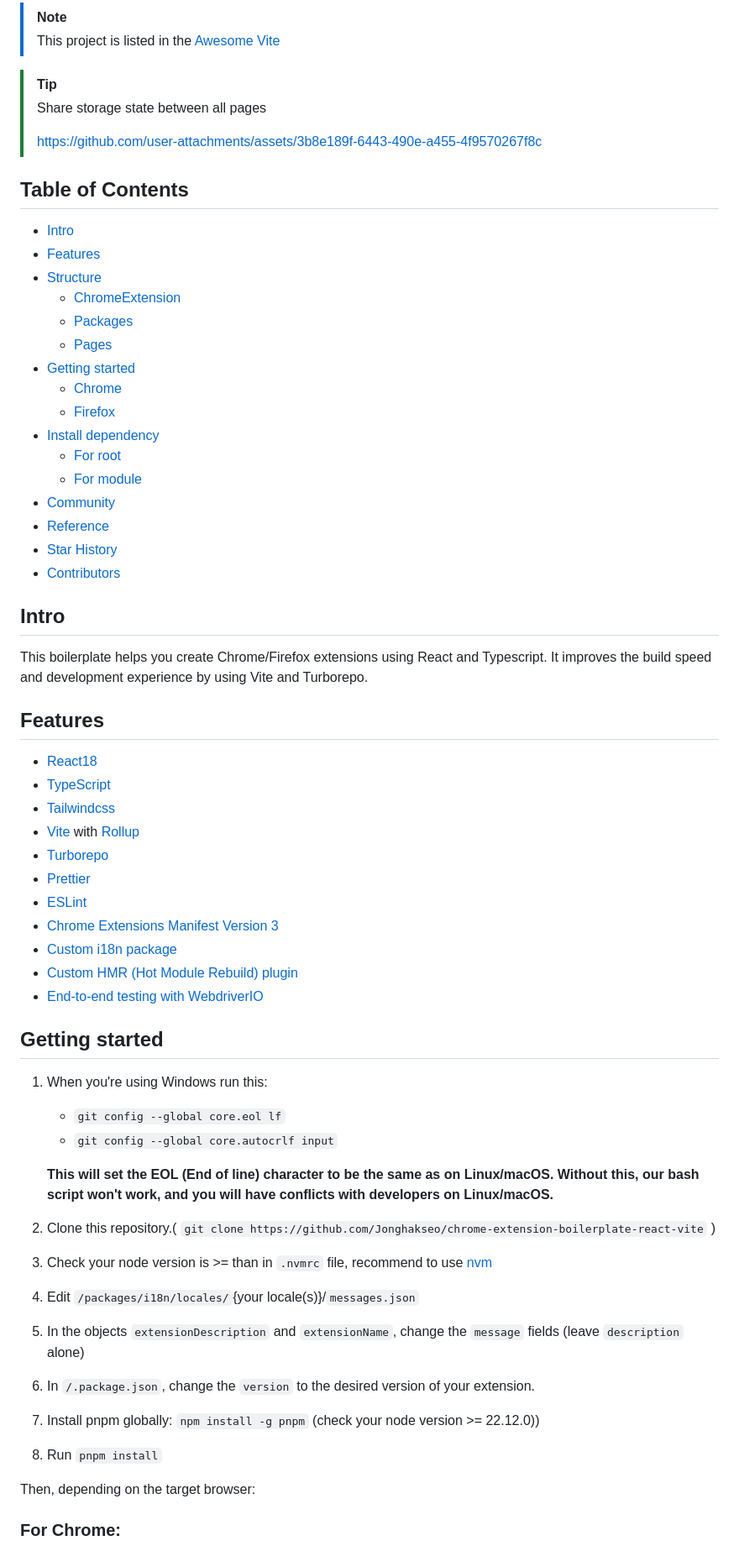
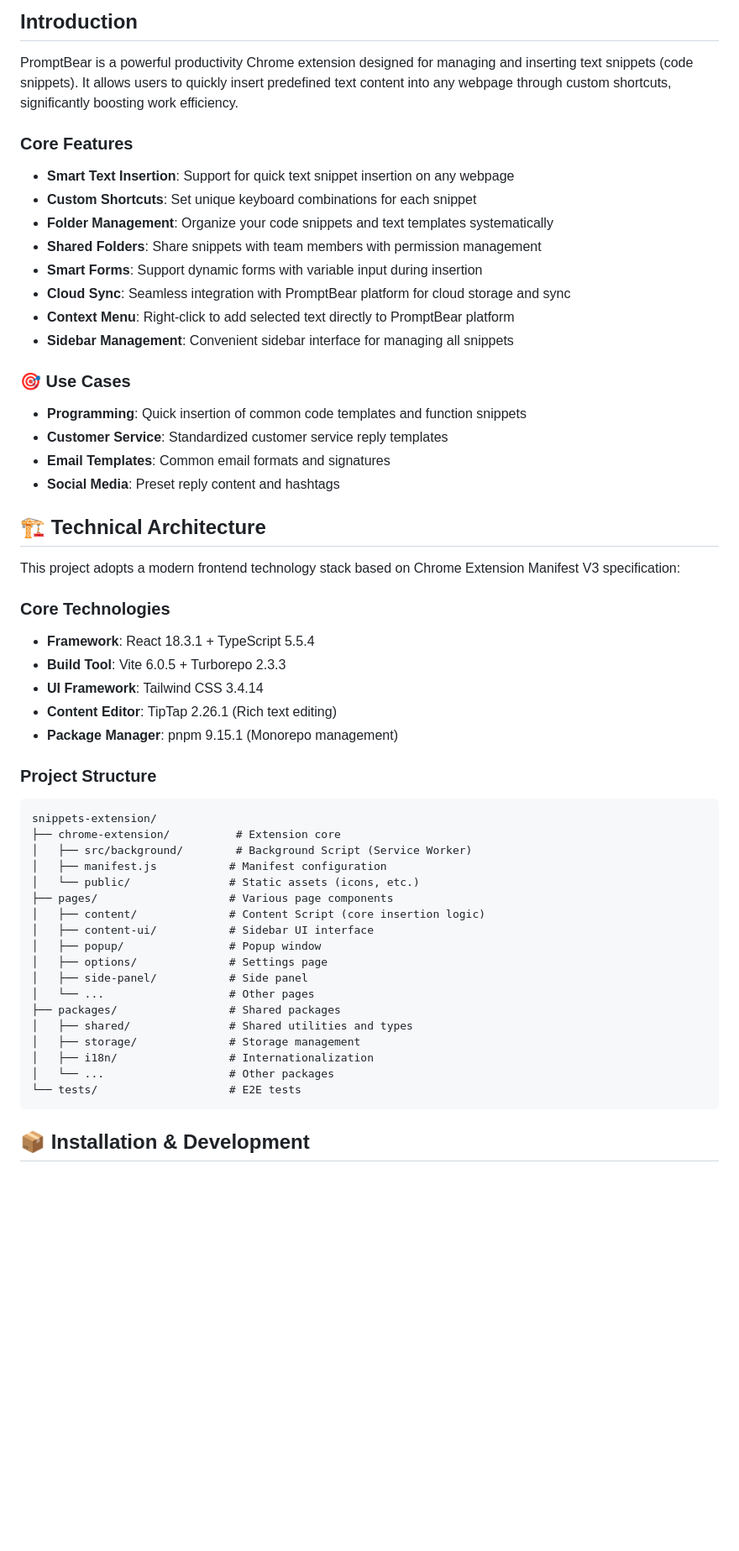
Before and after one commit to Eva813/snippets-extension, a Markdown page: README.md, the part around the change printed below. Shown: that part at 84% size. Rendered like a GitHub page; blank space fills up the shorter version.

Commit message:
docs: add comprehensive bilingual README documentation
- Add English README.md with complete project documentation
- Add Traditional Chinese README.zh-TW.md for localization

````diff
--- a/README.md
+++ b/README.md
@@ -21,68 +11,62 @@
 
 </div>
 
-> [!NOTE]
-> This project is listed in the [Awesome Vite](https://github.com/vitejs/awesome-vite)
+## Introduction
 
-> [!TIP]
-> Share storage state between all pages
->
-> https://github.com/user-attachments/assets/3b8e189f-6443-490e-a455-4f9570267f8c
+PromptBear is a powerful productivity Chrome extension designed for managing and inserting text snippets (code snippets). It allows users to quickly insert predefined text content into any webpage through custom shortcuts, significantly boosting work efficiency.
 
-## Table of Contents
+### Core Features
 
-- [Intro](#intro)
-- [Features](#features)
-- [Structure](#structure)
-    - [ChromeExtension](#structure-chrome-extension)
-    - [Packages](#structure-packages)
-    - [Pages](#structure-pages)
-- [Getting started](#getting-started)
-    - [Chrome](#getting-started-chrome)
-    - [Firefox](#getting-started-firefox)
-- [Install dependency](#install-dependency)
-    - [For root](#install-dependency-for-root)
-    - [For module](#install-dependency-for-module)
-- [Community](#community)
-- [Reference](#reference)
-- [Star History](#star-history)
-- [Contributors](#contributors)
+- **Smart Text Insertion**: Support for quick text snippet insertion on any webpage
+- **Custom Shortcuts**: Set unique keyboard combinations for each snippet
+- **Folder Management**: Organize your code snippets and text templates systematically
+- **Shared Folders**: Share snippets with team members with permission management
+- **Smart Forms**: Support dynamic forms with variable input during insertion
+- **Cloud Sync**: Seamless integration with PromptBear platform for cloud storage and sync
+- **Context Menu**: Right-click to add selected text directly to PromptBear platform
+- **Sidebar Management**: Convenient sidebar interface for managing all snippets
 
-## Intro
+### 🎯 Use Cases
 
-This boilerplate helps you create Chrome/Firefox extensions using React and Typescript. It improves
-the build speed and development experience by using Vite and Turborepo.
+- **Programming**: Quick insertion of common code templates and function snippets
+- **Customer Service**: Standardized customer service reply templates
+- **Email Templates**: Common email formats and signatures
+- **Social Media**: Preset reply content and hashtags
 
-## Features
+## 🏗️ Technical Architecture
 
-- [React18](https://reactjs.org/)
-- [TypeScript](https://www.typescriptlang.org/)
-- [Tailwindcss](https://tailwindcss.com/)
-- [Vite](https://vitejs.dev/) with [Rollup](https://rollupjs.org/)
-- [Turborepo](https://turbo.build/repo)
-- [Prettier](https://prettier.io/)
-- [ESLint](https://eslint.org/)
-- [Chrome Extensions Manifest Version 3](https://developer.chrome.com/docs/extensions/mv3/intro/)
-- [Custom i18n package](/packages/i18n/)
-- [Custom HMR (Hot Module Rebuild) plugin](/packages/hmr/)
-- [End-to-end testing with WebdriverIO](https://webdriver.io/)
+This project adopts a modern frontend technology stack based on Chrome Extension Manifest V3 specification:
 
-## Getting started
+### Core Technologies
 
-1. When you're using Windows run this:
-   - `git config --global core.eol lf`
-   - `git config --global core.autocrlf input`
+- **Framework**: React 18.3.1 + TypeScript 5.5.4
+- **Build Tool**: Vite 6.0.5 + Turborepo 2.3.3
+- **UI Framework**: Tailwind CSS 3.4.14
+- **Content Editor**: TipTap 2.26.1 (Rich text editing)
+- **Package Manager**: pnpm 9.15.1 (Monorepo management)
 
-   **This will set the EOL (End of line) character to be the same as on Linux/macOS. Without this, our bash script won't work, and you will have conflicts with developers on Linux/macOS.**
-2. Clone this repository.( ```git clone https://github.com/Jonghakseo/chrome-extension-boilerplate-react-vite``` )
-3. Check your node version is >= than in `.nvmrc` file, recommend to use [nvm](https://github.com/nvm-sh/nvm?tab=readme-ov-file#intro)
-4. Edit `/packages/i18n/locales/`{your locale(s)}/`messages.json`
-5. In the objects `extensionDescription` and `extensionName`, change the `message` fields (leave `description` alone)
-6. In `/.package.json`, change the `version` to the desired version of your extension.
-7. Install pnpm globally: `npm install -g pnpm` (check your node version >= 22.12.0))
-8. Run `pnpm install`
+### Project Structure
 
-Then, depending on the target browser:
+```
+snippets-extension/
+├── chrome-extension/          # Extension core
+│   ├── src/background/        # Background Script (Service Worker)
+│   ├── manifest.js           # Manifest configuration
+│   └── public/               # Static assets (icons, etc.)
+├── pages/                    # Various page components
+│   ├── content/              # Content Script (core insertion logic)
+│   ├── content-ui/           # Sidebar UI interface
+│   ├── popup/                # Popup window
+│   ├── options/              # Settings page
+│   ├── side-panel/           # Side panel
+│   └── ...                   # Other pages
+├── packages/                 # Shared packages
+│   ├── shared/               # Shared utilities and types
+│   ├── storage/              # Storage management
+│   ├── i18n/                 # Internationalization
+│   └── ...                   # Other packages
+└── tests/                    # E2E tests
+```
 
-### For Chrome: <a name="getting-started-chrome"></a>
+## 📦 Installation & Development
 
````
Also changed, not shown: other parts of README.md (+130 -134 lines), README.zh-TW.md (added, +240 -0 lines).
